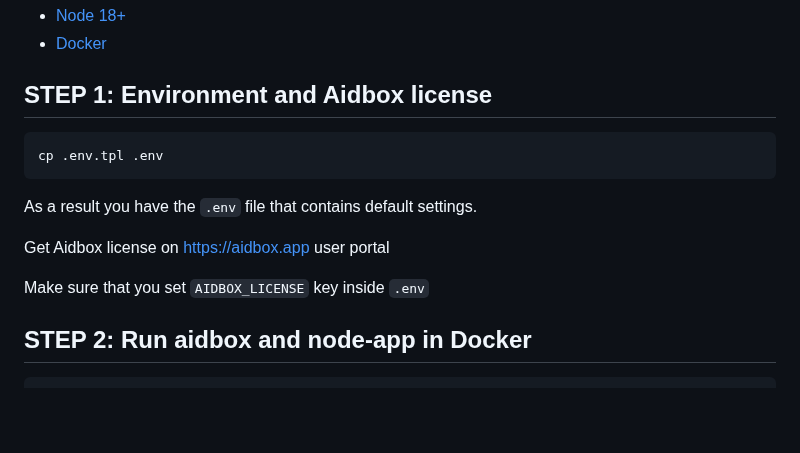
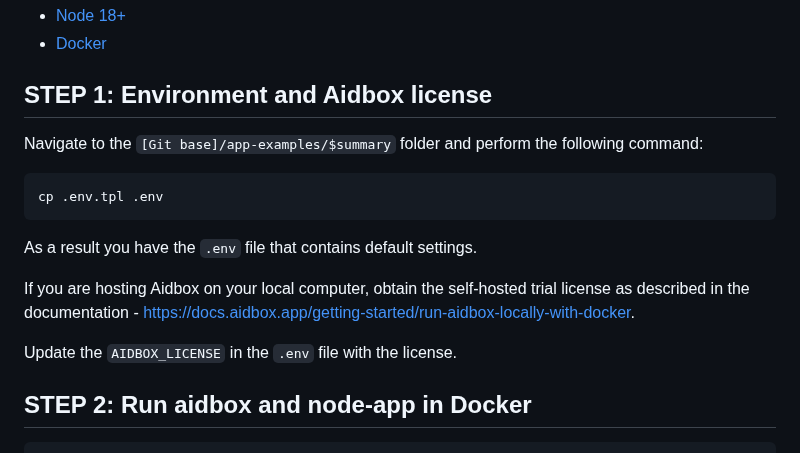
Before and after one commit to Aidbox/examples, a Markdown page: ips_ig/README.MD, the part around the change. Rendered like a GitHub page; blank space fills up the shorter version.

Commit message:
Update README.MD
STEP 1 update

````diff
--- a/ips_ig/README.MD
+++ b/ips_ig/README.MD
@@ -8,14 +8,16 @@
 - [Docker](https://www.docker.com/)
 
 ## STEP 1: Environment and Aidbox license
+
+Navigate to the `[Git base]/app-examples/$summary` folder and perform the following command:
 ```shell
 cp .env.tpl .env
 ```
 As a result you have the `.env` file that contains default settings.
 
-Get Aidbox license on https://aidbox.app user portal
+If you are hosting Aidbox on your local computer, obtain the self-hosted trial license as described in the documentation - https://docs.aidbox.app/getting-started/run-aidbox-locally-with-docker.
 
-Make sure that you set `AIDBOX_LICENSE` key inside `.env`
+Update the `AIDBOX_LICENSE` in the `.env` file with the license.
 
 ## STEP 2: Run aidbox and node-app in Docker
 
````
